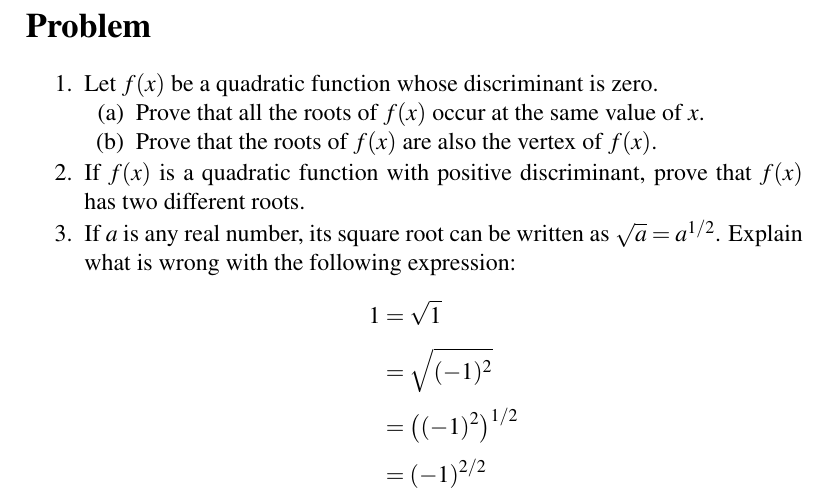
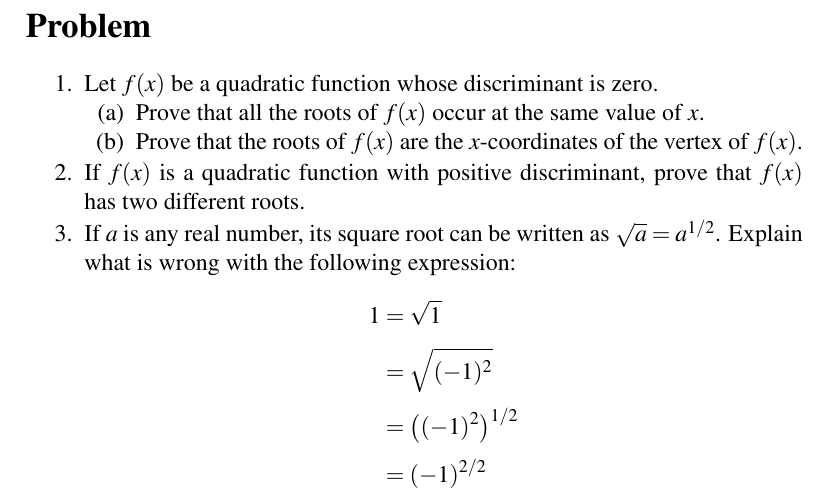
Before and after one commit to mvngu/hsnote, a LaTeX document (07_quadratic-graph.tex): part of page 11 of 11, cut so that both start at the same text. Compiled offline with pdfLaTeX.

Commit message:
Clarify the statement of a subproblem.

```diff
--- a/07_quadratic-graph.tex
+++ b/07_quadratic-graph.tex
@@ -1359,7 +1359,8 @@ $x$-axis exactly twice.
     $x$.
 
   \item\label{subprob:zero_discriminant_root_is_tip_point}
-    Prove that the roots of $f(x)$ are also the vertex of $f(x)$.
+    Prove that the roots of $f(x)$ are the $x$-coordinates of the
+    vertex of $f(x)$.
   \end{packedenum}
 \ifbool{showSolution}{
 \begin{solution}
```
